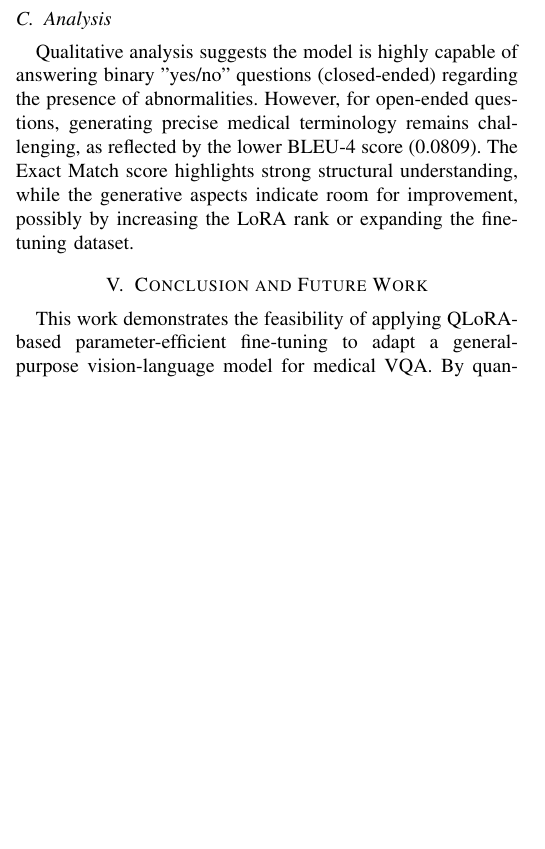
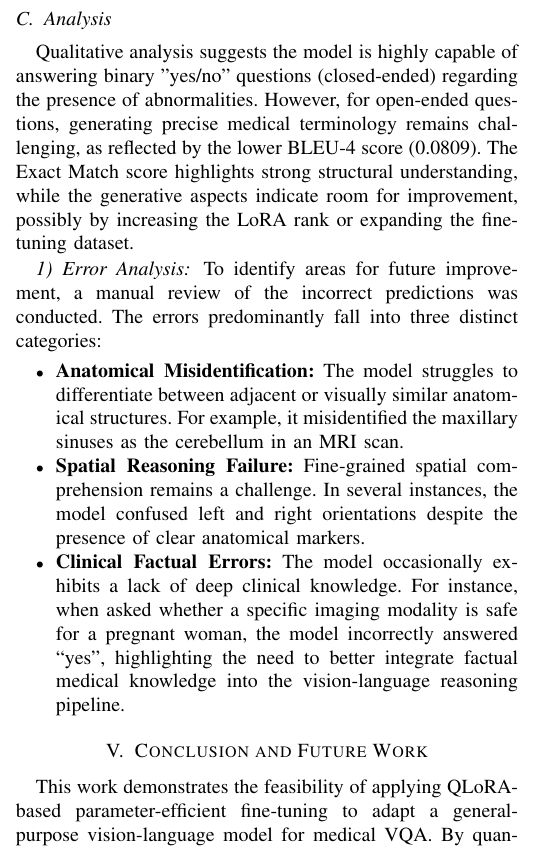
Before and after one commit to dvydinh/Medical-VQA, a LaTeX paper (reports/latex_report/main.tex, which reads reports/latex_report/contents/experiments.tex): part of one column of page 2 of 3, cut so that both start at the same text, the shorter picture padded with empty space. Compiled offline with pdfLaTeX.

Commit message:
address error analysis: update lora mlp, lr, unfreeze projector, and add analysis to report

```diff
--- a/reports/latex_report/contents/experiments.tex
+++ b/reports/latex_report/contents/experiments.tex
@@ -47,3 +47,13 @@ Table~\ref{tab:results} presents the comparison between the QLoRA fine-tuned mod
 \subsection{Analysis}
 
 Qualitative analysis suggests the model is highly capable of answering binary "yes/no" questions (closed-ended) regarding the presence of abnormalities. However, for open-ended questions, generating precise medical terminology remains challenging, as reflected by the lower BLEU-4 score (0.0809). The Exact Match score highlights strong structural understanding, while the generative aspects indicate room for improvement, possibly by increasing the LoRA rank or expanding the fine-tuning dataset.
+
+\subsubsection{Error Analysis}
+
+To identify areas for future improvement, a manual review of the incorrect predictions was conducted. The errors predominantly fall into three distinct categories:
+
+\begin{itemize}
+    \item \textbf{Anatomical Misidentification:} The model struggles to differentiate between adjacent or visually similar anatomical structures. For example, it misidentified the maxillary sinuses as the cerebellum in an MRI scan.
+    \item \textbf{Spatial Reasoning Failure:} Fine-grained spatial comprehension remains a challenge. In several instances, the model confused left and right orientations despite the presence of clear anatomical markers.
+    \item \textbf{Clinical Factual Errors:} The model occasionally exhibits a lack of deep clinical knowledge. For instance, when asked whether a specific imaging modality is safe for a pregnant woman, the model incorrectly answered ``yes'', highlighting the need to better integrate factual medical knowledge into the vision-language reasoning pipeline.
+\end{itemize}
```
Also changed, not shown: configs/qlora_config.yaml (+3 -0 lines), configs/training_config.yaml (+2 -2 lines), 1 other file.
